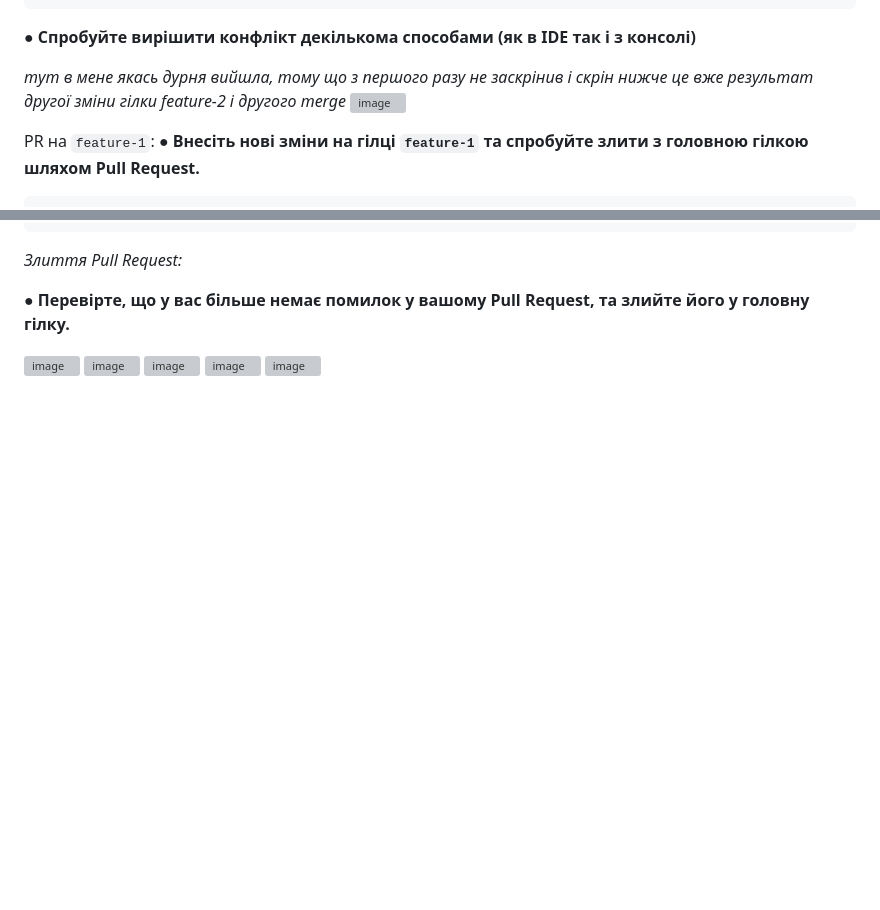
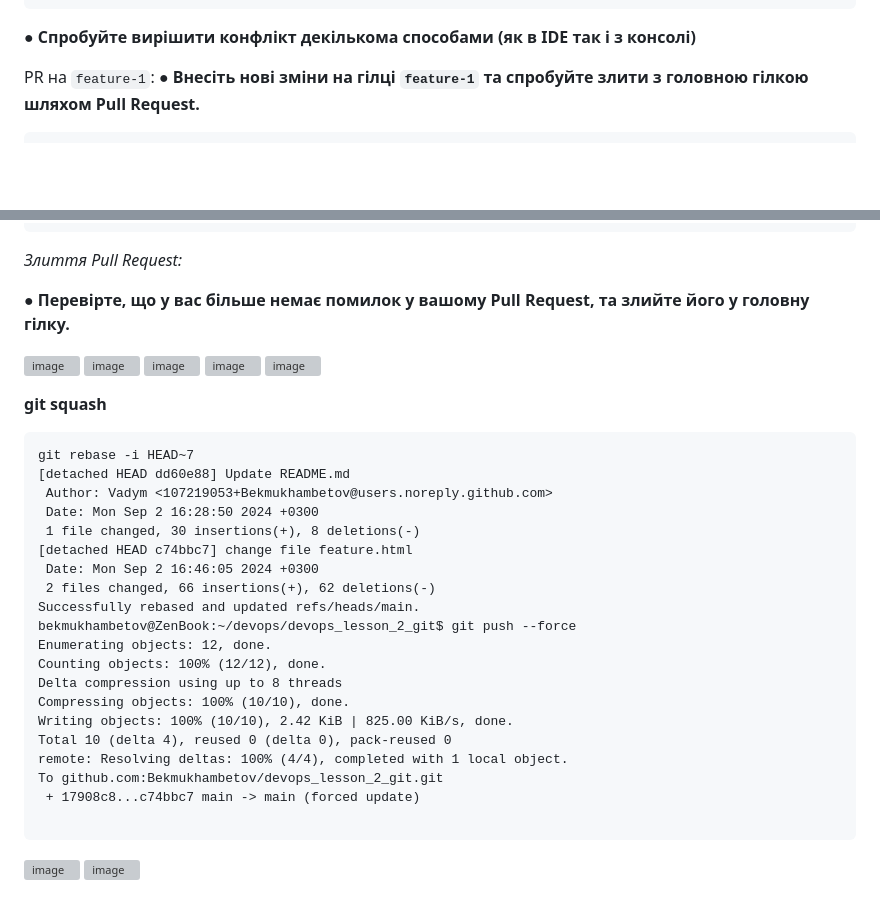
Before and after one commit to Bekmukhambetov/devops_lesson_2_git, a Markdown page: README.md, 2 parts joined by grey strips. Rendered like a GitHub page; blank space fills up the shorter version; grey boxes are pictures that could not be loaded.

````diff
--- a/README.md
+++ b/README.md
@@ -143,9 +136,6 @@ CONFLICT (add/add): Merge conflict in feature.html
 Automatic merge failed; fix conflicts and then commit the result.
 ```
 **● Спробуйте вирішити конфлікт декількома способами (як в IDE так і з консолі)**
-
-_тут в мене якась дурня вийшла, тому що з першого разу не заскрінив і скрін нижче це вже результат другої зміни гілки feature-2 і другого merge_
-![image](https://github.com/user-attachments/assets/8ccf9503-eccf-481b-88fc-41a37fdf6935)
 
 PR на `feature-1`:
 **● Внесіть нові зміни на гілці `feature-1` та спробуйте злити з головною гілкою шляхом Pull Request.**
@@ -203,3 +193,29 @@ _Злиття Pull Request:_
 ![image](https://github.com/user-attachments/assets/5e17c4aa-2e00-4a1e-aa32-fa153917c5e4)
 ![image](https://github.com/user-attachments/assets/0358f306-98a2-43fe-9555-6cdb31d289ce)
 ![image](https://github.com/user-attachments/assets/cc9bb783-a4b5-407c-8941-199a8f916928)
+
+**git squash**
+```
+git rebase -i HEAD~7
+[detached HEAD dd60e88] Update README.md
+ Author: Vadym <107219053+Bekmukhambetov@users.noreply.github.com>
+ Date: Mon Sep 2 16:28:50 2024 +0300
+ 1 file changed, 30 insertions(+), 8 deletions(-)
+[detached HEAD c74bbc7] change file feature.html
+ Date: Mon Sep 2 16:46:05 2024 +0300
+ 2 files changed, 66 insertions(+), 62 deletions(-)
+Successfully rebased and updated refs/heads/main.
+bekmukhambetov@ZenBook:~/devops/devops_lesson_2_git$ git push --force
+Enumerating objects: 12, done.
+Counting objects: 100% (12/12), done.
+Delta compression using up to 8 threads
+Compressing objects: 100% (10/10), done.
+Writing objects: 100% (10/10), 2.42 KiB | 825.00 KiB/s, done.
+Total 10 (delta 4), reused 0 (delta 0), pack-reused 0
+remote: Resolving deltas: 100% (4/4), completed with 1 local object.
+To github.com:Bekmukhambetov/devops_lesson_2_git.git
+ + 17908c8...c74bbc7 main -> main (forced update)
+
+```
+![image](https://github.com/user-attachments/assets/f70d48fa-997d-4649-a893-cf0690d7fd3d)
+![image](https://github.com/user-attachments/assets/7271ff38-33df-4b5b-9c21-c9915ffd571b)
````
Also changed, not shown: other parts of README.md (+1 -8 lines).
